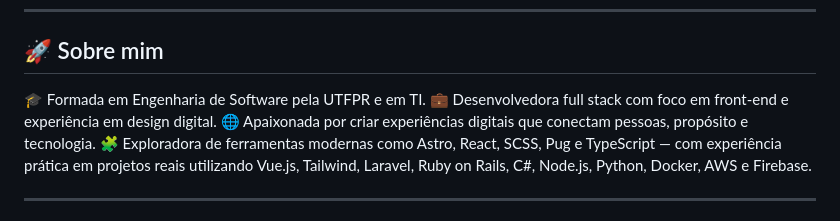
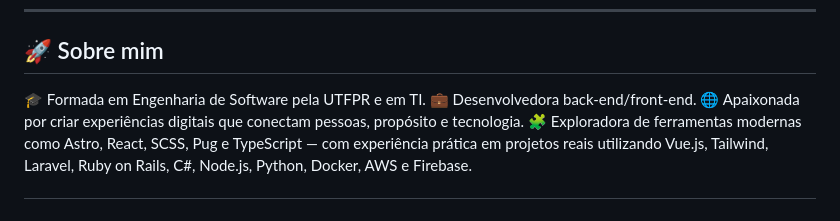
Before and after one commit to bkarln/bkarln, a Markdown page: README.md, the part around the change. Rendered like a GitHub page.

```diff
--- a/README.md
+++ b/README.md
@@ -9,7 +9,7 @@
 ## 🚀 Sobre mim
 
 🎓 Formada em Engenharia de Software pela UTFPR e em TI.</br>
-💼 Desenvolvedora full stack com foco em front-end e experiência em design digital.</br>
+💼 Desenvolvedora back-end/front-end.</br>
 🌐 Apaixonada por criar experiências digitais que conectam pessoas, propósito e tecnologia.</br>
 🧩 Exploradora de ferramentas modernas como Astro, React, SCSS, Pug e TypeScript — com experiência prática em projetos reais utilizando Vue.js, Tailwind, Laravel, Ruby on Rails, C#, Node.js, Python, Docker, AWS e Firebase.</br>
 
```
